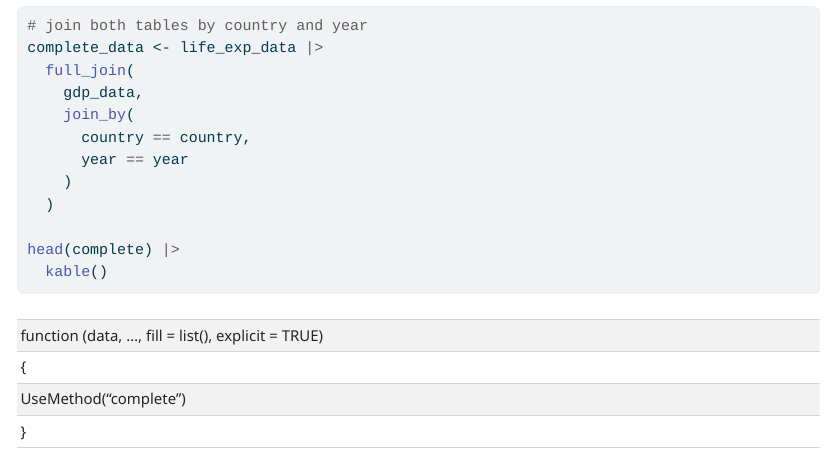
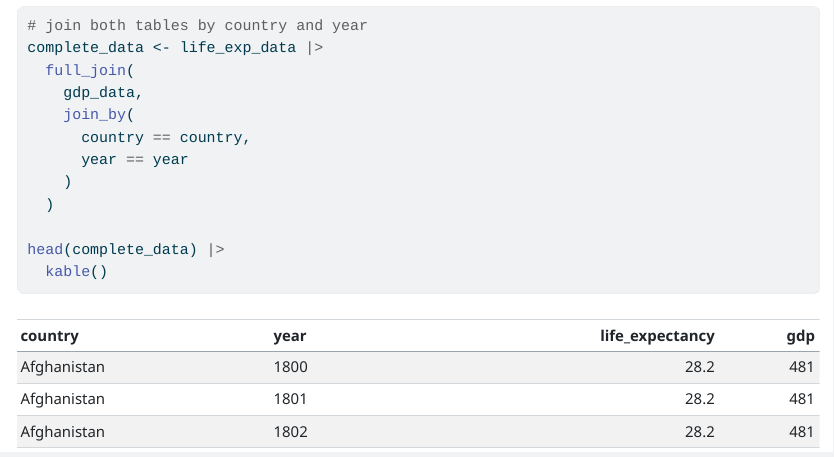
Before and after one commit to gapsay/stat331-FinalProject, a Quarto document (final_project_stat331.qmd): the page in a window 1100 px wide, from 1390 px down. The pictures show the output file final_project_stat331.html that the author committed with the source, opened offline.

Commit message:
complete to complete_data in head()

````diff
--- a/final_project_stat331.qmd
+++ b/final_project_stat331.qmd
@@ -55,7 +55,7 @@ complete_data <- life_exp_data |>
     )
   )
 
-head(complete) |>
+head(complete_data) |>
   kable()
 
 ```
````
Also changed, not shown: final_project_stat331.html.
